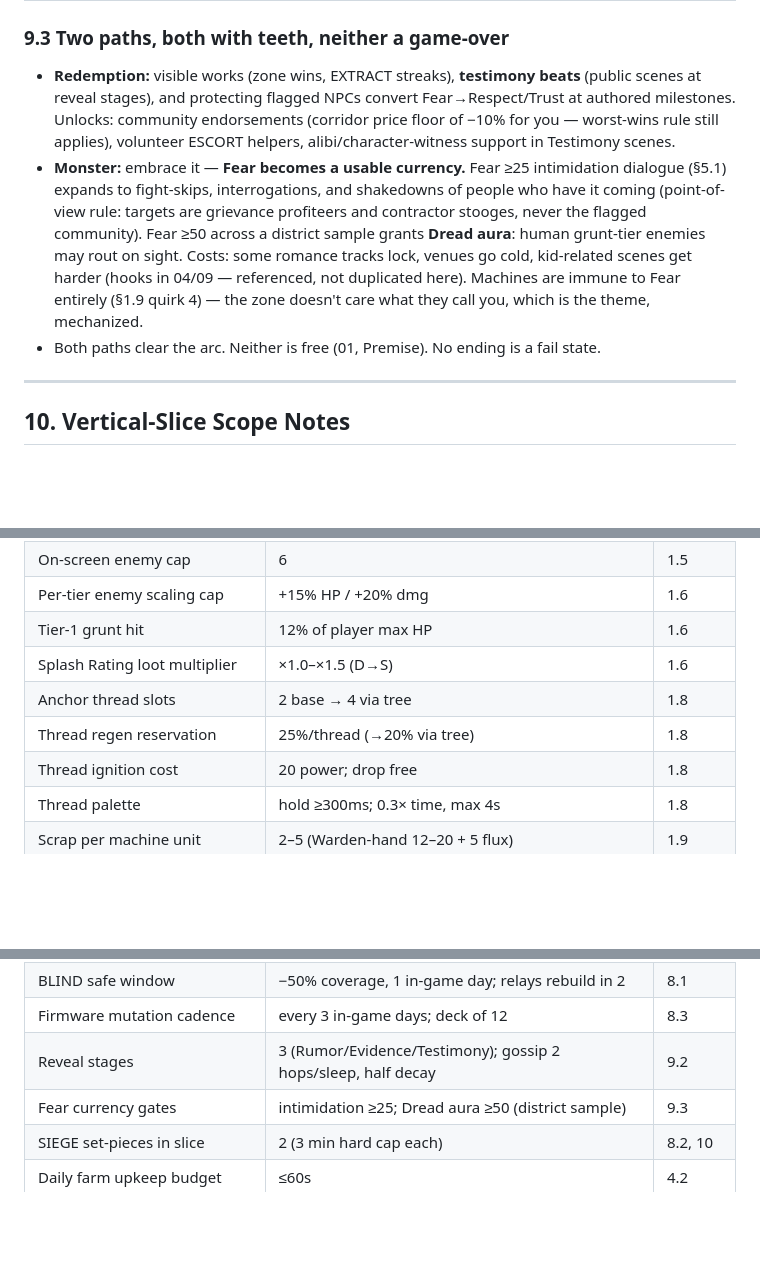
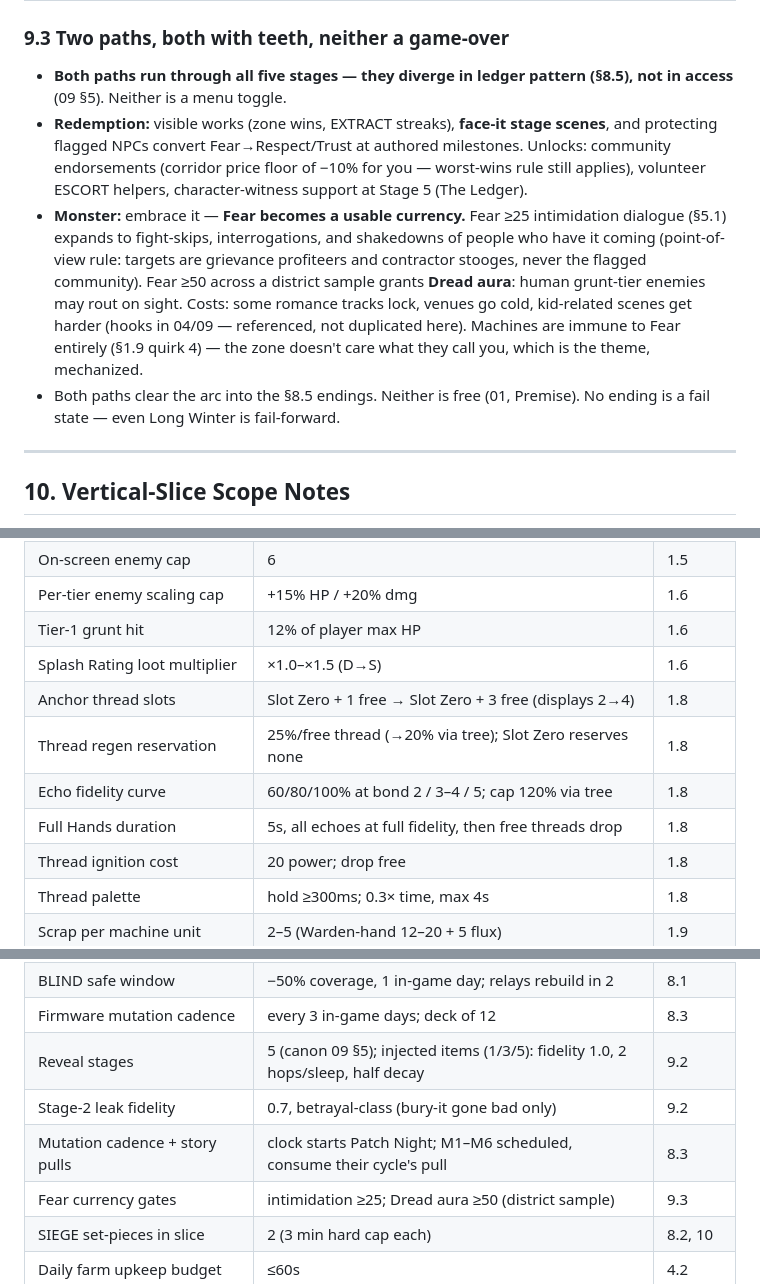
Before and after one commit to dashattackman/example_dashboard, a Markdown page: docs/02-game-design.md, 3 parts joined by grey strips. Rendered like a GitHub page; blank space fills up the shorter version.

Commit message:
Round 3 systems: echo-thread kit canon, 5-stage reveal, endings table, mutation reconciliation
Co-Authored-By: Claude Fable 5 <noreply@anthropic.com>
Claude-Session: https://claude.ai/code/session_01TMN6nhmbXwWtQ3rGnnrKgK

```diff
--- a/docs/02-game-design.md
+++ b/docs/02-game-design.md
@@ -426,9 +426,10 @@ Gossip math for all of the above is owned by **§5.5** — including this arc's
 
 ### 9.3 Two paths, both with teeth, neither a game-over
 
-- **Redemption:** visible works (zone wins, EXTRACT streaks), **testimony beats** (public scenes at reveal stages), and protecting flagged NPCs convert Fear→Respect/Trust at authored milestones. Unlocks: community endorsements (corridor price floor of −10% for you — worst-wins rule still applies), volunteer ESCORT helpers, alibi/character-witness support in Testimony scenes.
+- **Both paths run through all five stages — they diverge in ledger pattern (§8.5), not in access** (09 §5). Neither is a menu toggle.
+- **Redemption:** visible works (zone wins, EXTRACT streaks), **face-it stage scenes**, and protecting flagged NPCs convert Fear→Respect/Trust at authored milestones. Unlocks: community endorsements (corridor price floor of −10% for you — worst-wins rule still applies), volunteer ESCORT helpers, character-witness support at Stage 5 (The Ledger).
 - **Monster:** embrace it — **Fear becomes a usable currency.** Fear ≥25 intimidation dialogue (§5.1) expands to fight-skips, interrogations, and shakedowns of people who have it coming (point-of-view rule: targets are grievance profiteers and contractor stooges, never the flagged community). Fear ≥50 across a district sample grants **Dread aura**: human grunt-tier enemies may rout on sight. Costs: some romance tracks lock, venues go cold, kid-related scenes get harder (hooks in 04/09 — referenced, not duplicated here). Machines are immune to Fear entirely (§1.9 quirk 4) — the zone doesn't care what they call you, which is the theme, mechanized.
-- Both paths clear the arc. Neither is free (01, Premise). No ending is a fail state.
+- Both paths clear the arc into the §8.5 endings. Neither is free (01, Premise). No ending is a fail state — even Long Winter is fail-forward.
 
 ---
 
@@ -456,8 +457,10 @@ Orchestrator-final scope calls; build to these, not to the full design surface:
 | Per-tier enemy scaling cap | +15% HP / +20% dmg | 1.6 |
 | Tier-1 grunt hit | 12% of player max HP | 1.6 |
 | Splash Rating loot multiplier | ×1.0–×1.5 (D→S) | 1.6 |
-| Anchor thread slots | 2 base → 4 via tree | 1.8 |
-| Thread regen reservation | 25%/thread (→20% via tree) | 1.8 |
+| Anchor thread slots | Slot Zero + 1 free → Slot Zero + 3 free (displays 2→4) | 1.8 |
+| Thread regen reservation | 25%/free thread (→20% via tree); Slot Zero reserves none | 1.8 |
+| Echo fidelity curve | 60/80/100% at bond 2 / 3–4 / 5; cap 120% via tree | 1.8 |
+| Full Hands duration | 5s, all echoes at full fidelity, then free threads drop | 1.8 |
 | Thread ignition cost | 20 power; drop free | 1.8 |
 | Thread palette | hold ≥300ms; 0.3× time, max 4s | 1.8 |
 | Scrap per machine unit | 2–5 (Warden-hand 12–20 + 5 flux) | 1.9 |
@@ -476,7 +479,9 @@ Orchestrator-final scope calls; build to these, not to the full design surface:
 | Corridor segments | 6 | 8.1 |
 | BLIND safe window | −50% coverage, 1 in-game day; relays rebuild in 2 | 8.1 |
 | Firmware mutation cadence | every 3 in-game days; deck of 12 | 8.3 |
-| Reveal stages | 3 (Rumor/Evidence/Testimony); gossip 2 hops/sleep, half decay | 9.2 |
+| Reveal stages | 5 (canon 09 §5); injected items (1/3/5): fidelity 1.0, 2 hops/sleep, half decay | 9.2 |
+| Stage-2 leak fidelity | 0.7, betrayal-class (bury-it gone bad only) | 9.2 |
+| Mutation cadence + story pulls | clock starts Patch Night; M1–M6 scheduled, consume their cycle's pull | 8.3 |
 | Fear currency gates | intimidation ≥25; Dread aura ≥50 (district sample) | 9.3 |
 | SIEGE set-pieces in slice | 2 (3 min hard cap each) | 8.2, 10 |
 | Daily farm upkeep budget | ≤60s | 4.2 |
```
Also changed, not shown: other parts of docs/02-game-design.md (+1 -1 lines).
